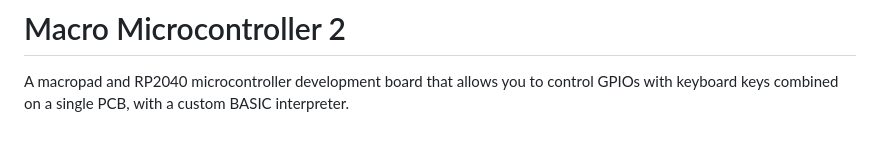
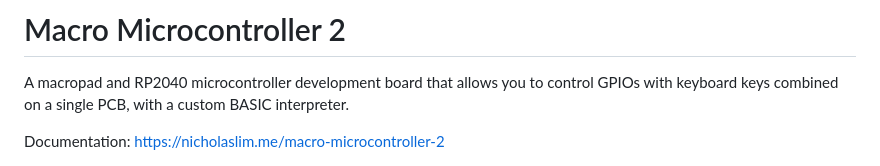
Before and after one commit to Nicholas1023/macro-microcontroller-2, a Markdown page: README.md, the part around the change. Drawn GitHub-style; blank space fills up the shorter version.

```diff
--- a/README.md
+++ b/README.md
@@ -1,5 +1,7 @@
 # Macro Microcontroller 2
 A macropad and RP2040 microcontroller development board that allows you to control GPIOs with keyboard keys combined on a single PCB, with a custom BASIC interpreter.
+
+Documentation: <a href="https://nicholaslim.me/macro-microcontroller-2">https://nicholaslim.me/macro-microcontroller-2</a>
 
 <img src="Assets/macro-microcontroller-2.png">
 
```
